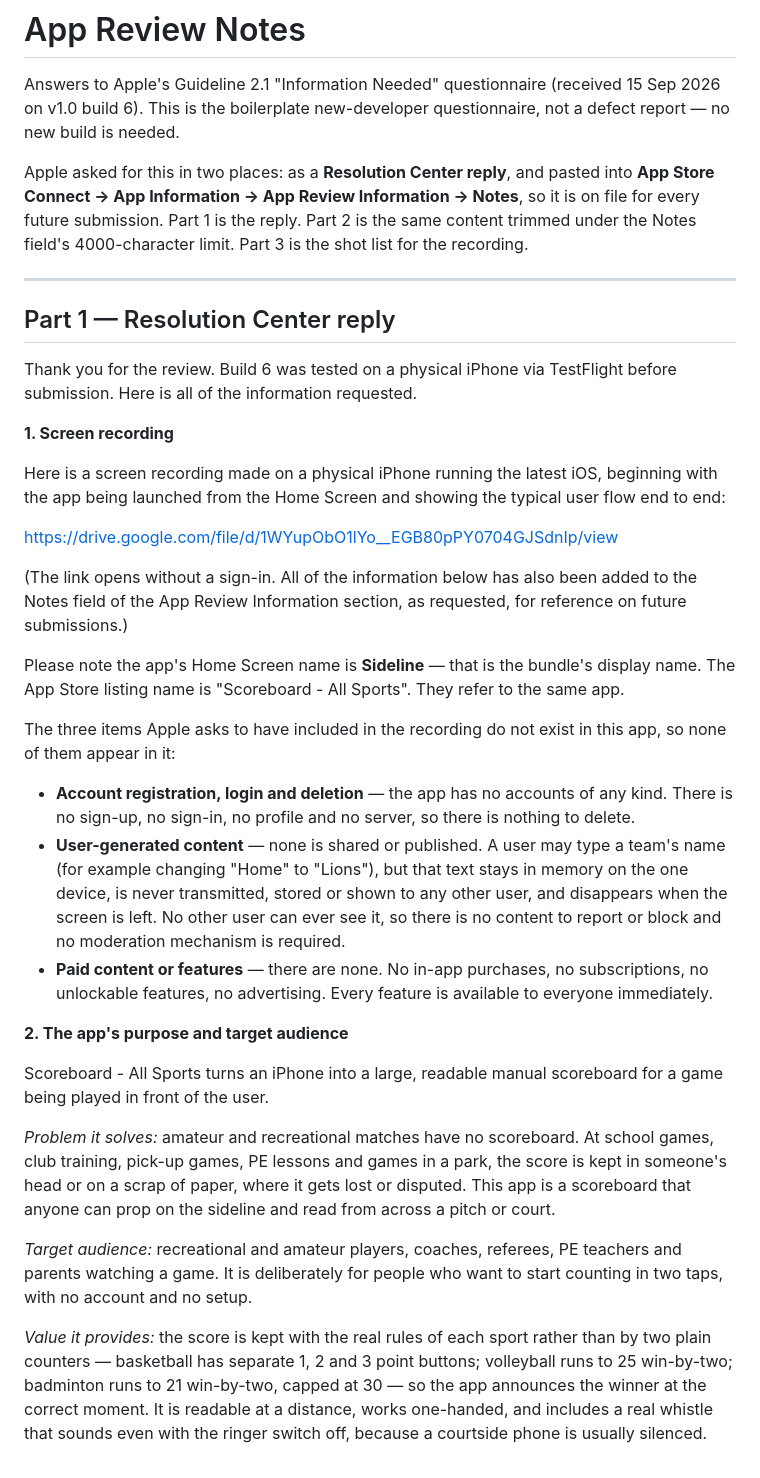
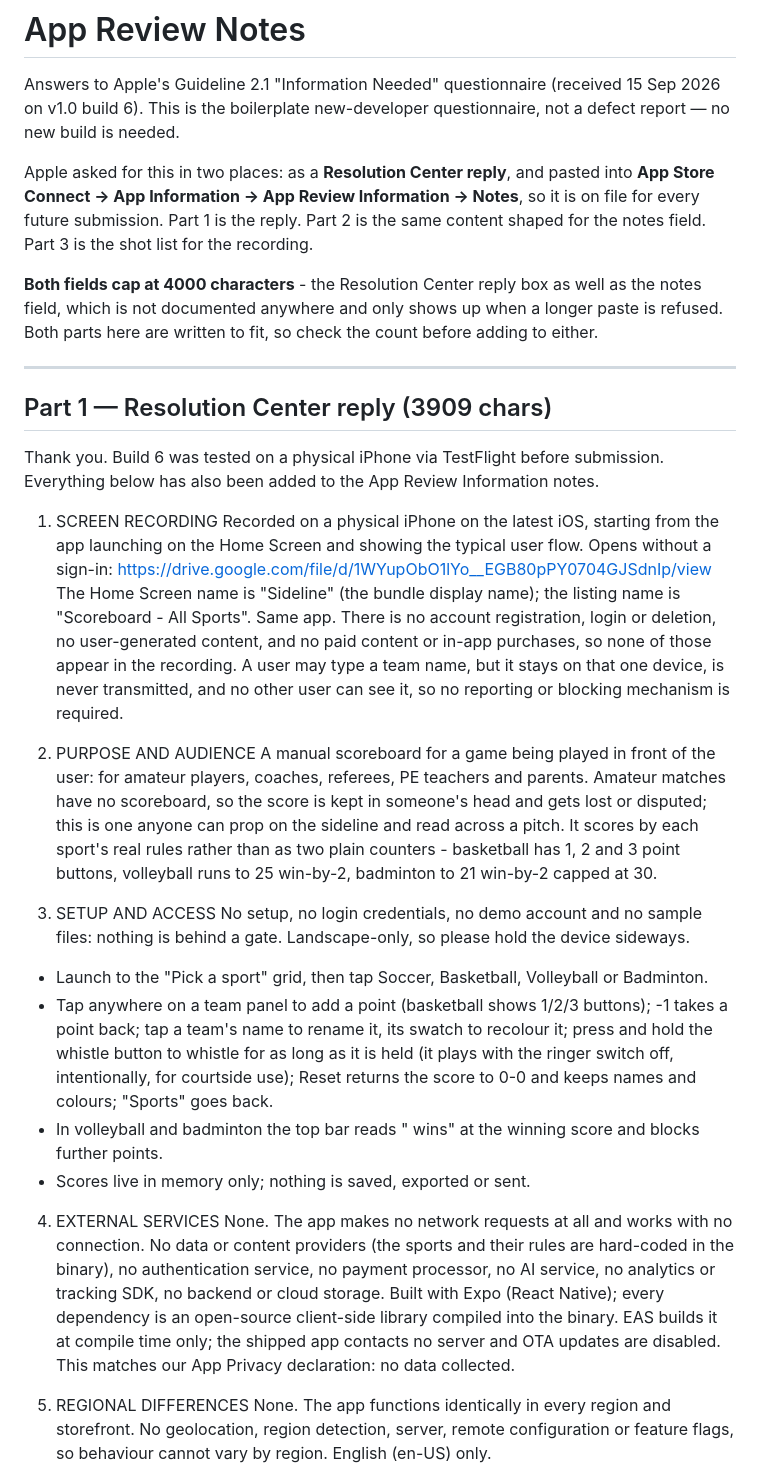
Before and after one commit to hhhhernyi/sideline, a Markdown page: APP_REVIEW_NOTES.md, the part around one of its changes. GitHub-like rendering.

```diff
--- a/APP_REVIEW_NOTES.md
+++ b/APP_REVIEW_NOTES.md
@@ -6,59 +6,37 @@ build is needed.
 
 Apple asked for this in two places: as a **Resolution Center reply**, and pasted into **App Store
 Connect → App Information → App Review Information → Notes**, so it is on file for every future
-submission. Part 1 is the reply. Part 2 is the same content trimmed under the Notes field's
-4000-character limit. Part 3 is the shot list for the recording.
+submission. Part 1 is the reply. Part 2 is the same content shaped for the notes field. Part 3 is
+the shot list for the recording.
+
+**Both fields cap at 4000 characters** - the Resolution Center reply box as well as the notes
+field, which is not documented anywhere and only shows up when a longer paste is refused. Both
+parts here are written to fit, so check the count before adding to either.
 
 ---
 
-## Part 1 — Resolution Center reply
+## Part 1 — Resolution Center reply (3909 chars)
 
-Thank you for the review. Build 6 was tested on a physical iPhone via TestFlight before
-submission. Here is all of the information requested.
+Thank you. Build 6 was tested on a physical iPhone via TestFlight before submission. Everything below has also been added to the App Review Information notes.
 
-**1. Screen recording**
+1. SCREEN RECORDING
+Recorded on a physical iPhone on the latest iOS, starting from the app launching on the Home Screen and showing the typical user flow. Opens without a sign-in:
+https://drive.google.com/file/d/1WYupObO1lYo__EGB80pPY0704GJSdnIp/view
+The Home Screen name is "Sideline" (the bundle display name); the listing name is "Scoreboard - All Sports". Same app. There is no account registration, login or deletion, no user-generated content, and no paid content or in-app purchases, so none of those appear in the recording. A user may type a team name, but it stays on that one device, is never transmitted, and no other user can see it, so no reporting or blocking mechanism is required.
 
-Here is a screen recording made on a physical iPhone running the latest iOS, beginning with the
-app being launched from the Home Screen and showing the typical user flow end to end:
+2. PURPOSE AND AUDIENCE
+A manual scoreboard for a game being played in front of the user: for amateur players, coaches, referees, PE teachers and parents. Amateur matches have no scoreboard, so the score is kept in someone's head and gets lost or disputed; this is one anyone can prop on the sideline and read across a pitch. It scores by each sport's real rules rather than as two plain counters - basketball has 1, 2 and 3 point buttons, volleyball runs to 25 win-by-2, badminton to 21 win-by-2 capped at 30.
 
-https://drive.google.com/file/d/1WYupObO1lYo__EGB80pPY0704GJSdnIp/view
+3. SETUP AND ACCESS
+No setup, no login credentials, no demo account and no sample files: nothing is behind a gate. Landscape-only, so please hold the device sideways.
+- Launch to the "Pick a sport" grid, then tap Soccer, Basketball, Volleyball or Badminton.
+- Tap anywhere on a team panel to add a point (basketball shows 1/2/3 buttons); -1 takes a point back; tap a team's name to rename it, its swatch to recolour it; press and hold the whistle button to whistle for as long as it is held (it plays with the ringer switch off, intentionally, for courtside use); Reset returns the score to 0-0 and keeps names and colours; "Sports" goes back.
+- In volleyball and badminton the top bar reads "<team> wins" at the winning score and blocks further points.
+- Scores live in memory only; nothing is saved, exported or sent.
 
-(The link opens without a sign-in. All of the information below has also been added to the Notes
-field of the App Review Information section, as requested, for reference on future submissions.)
+4. EXTERNAL SERVICES
+None. The app makes no network requests at all and works with no connection. No data or content providers (the sports and their rules are hard-coded in the binary), no authentication service, no payment processor, no AI service, no analytics or tracking SDK, no backend or cloud storage. Built with Expo (React Native); every dependency is an open-source client-side library compiled into the binary. EAS builds it at compile time only; the shipped app contacts no server and OTA updates are disabled. This matches our App Privacy declaration: no data collected.
 
-Please note the app's Home Screen name is **Sideline** — that is the bundle's display name. The
-App Store listing name is "Scoreboard - All Sports". They refer to the same app.
+5. REGIONAL DIFFERENCES
+None. The app functions identically in every region and storefront. No geolocation, region detection, server, remote configuration or feature flags, so behaviour cannot vary by region. English (en-US) only.
 
-The three items Apple asks to have included in the recording do not exist in this app, so none of
-them appear in it:
-
-- **Account registration, login and deletion** — the app has no accounts of any kind. There is
-  no sign-up, no sign-in, no profile and no server, so there is nothing to delete.
-- **User-generated content** — none is shared or published. A user may type a team's name (for
-  example changing "Home" to "Lions"), but that text stays in memory on the one device, is never
-  transmitted, stored or shown to any other user, and disappears when the screen is left. No
-  other user can ever see it, so there is no content to report or block and no moderation
-  mechanism is required.
-- **Paid content or features** — there are none. No in-app purchases, no subscriptions, no
-  unlockable features, no advertising. Every feature is available to everyone immediately.
-
-**2. The app's purpose and target audience**
-
-Scoreboard - All Sports turns an iPhone into a large, readable manual scoreboard for a game being
-played in front of the user.
-
-*Problem it solves:* amateur and recreational matches have no scoreboard. At school games, club
-training, pick-up games, PE lessons and games in a park, the score is kept in someone's head or
-on a scrap of paper, where it gets lost or disputed. This app is a scoreboard that anyone can
-prop on the sideline and read from across a pitch or court.
-
-*Target audience:* recreational and amateur players, coaches, referees, PE teachers and parents
-watching a game. It is deliberately for people who want to start counting in two taps, with no
-account and no setup.
-
-*Value it provides:* the score is kept with the real rules of each sport rather than by two plain
-counters — basketball has separate 1, 2 and 3 point buttons; volleyball runs to 25 win-by-two;
-badminton runs to 21 win-by-two, capped at 30 — so the app announces the winner at the correct
-moment. It is readable at a distance, works one-handed, and includes a real whistle that sounds
-even with the ringer switch off, because a courtside phone is usually silenced.
-
```
Also changed, not shown: other parts of APP_REVIEW_NOTES.md (+2 -77 lines).
